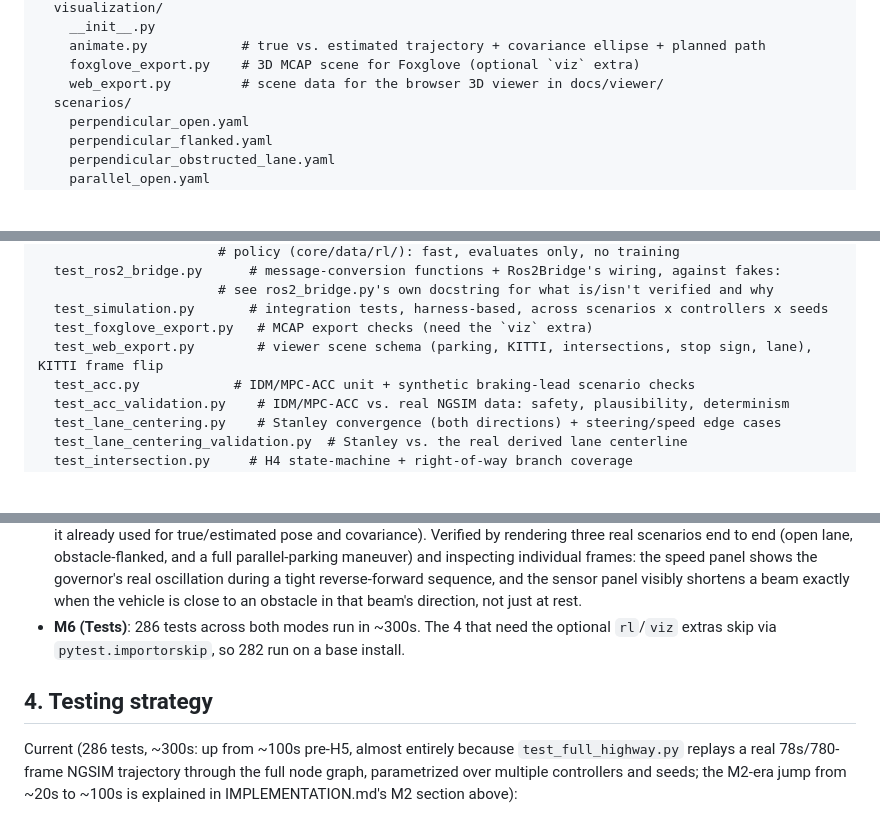
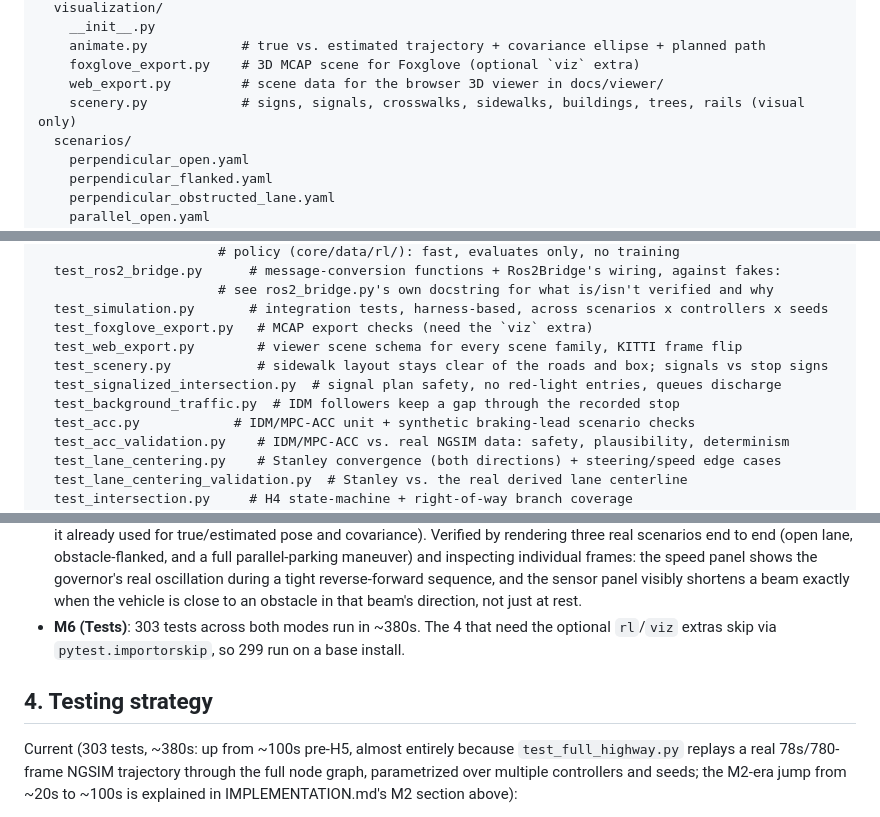
Before and after one commit to nkabra56/av-stack-sim, a Markdown page: IMPLEMENTATION.md, 3 parts joined by grey strips. GitHub-like rendering; blank space fills up the shorter version.

```diff
--- a/IMPLEMENTATION.md
+++ b/IMPLEMENTATION.md
@@ -117,6 +117,7 @@ core/
     animate.py            # true vs. estimated trajectory + covariance ellipse + planned path
     foxglove_export.py    # 3D MCAP scene for Foxglove (optional `viz` extra)
     web_export.py         # scene data for the browser 3D viewer in docs/viewer/
+    scenery.py            # signs, signals, crosswalks, sidewalks, buildings, trees, rails (visual only)
   scenarios/
     perpendicular_open.yaml
     perpendicular_flanked.yaml
@@ -155,7 +156,10 @@ tests/
                        # see ros2_bridge.py's own docstring for what is/isn't verified and why
   test_simulation.py       # integration tests, harness-based, across scenarios x controllers x seeds
   test_foxglove_export.py   # MCAP export checks (need the `viz` extra)
-  test_web_export.py        # viewer scene schema (parking, KITTI, intersections, stop sign, lane), KITTI frame flip
+  test_web_export.py        # viewer scene schema for every scene family, KITTI frame flip
+  test_scenery.py           # sidewalk layout stays clear of the roads and box; signals vs stop signs
+  test_signalized_intersection.py  # signal plan safety, no red-light entries, queues discharge
+  test_background_traffic.py  # IDM followers keep a gap through the recorded stop
   test_acc.py            # IDM/MPC-ACC unit + synthetic braking-lead scenario checks
   test_acc_validation.py    # IDM/MPC-ACC vs. real NGSIM data: safety, plausibility, determinism
   test_lane_centering.py    # Stanley convergence (both directions) + steering/speed edge cases
@@ -400,12 +404,12 @@ it's tracking a real `Vehicle` or a `PoseEstimateMsg`, only that whatever it's g
   parallel-parking maneuver) and inspecting individual frames: the speed panel shows the governor's
   real oscillation during a tight reverse-forward sequence, and the sensor panel visibly shortens a
   beam exactly when the vehicle is close to an obstacle in that beam's direction, not just at rest.
-- **M6 (Tests)**: 286 tests across both modes run in ~300s. The 4 that need the optional `rl`/`viz`
-  extras skip via `pytest.importorskip`, so 282 run on a base install.
+- **M6 (Tests)**: 303 tests across both modes run in ~380s. The 4 that need the optional `rl`/`viz`
+  extras skip via `pytest.importorskip`, so 299 run on a base install.
 
 ## 4. Testing strategy
 
-Current (286 tests, ~300s: up from ~100s pre-H5, almost entirely because `test_full_highway.py`
+Current (303 tests, ~380s: up from ~100s pre-H5, almost entirely because `test_full_highway.py`
 replays a real 78s/780-frame NGSIM trajectory through the full node graph, parametrized over
 multiple controllers and seeds; the M2-era jump from ~20s to ~100s is explained in
 IMPLEMENTATION.md's M2 section above):
```
Also changed, not shown: DESIGN.md (+8 -0 lines), README.md (+28 -21 lines).
